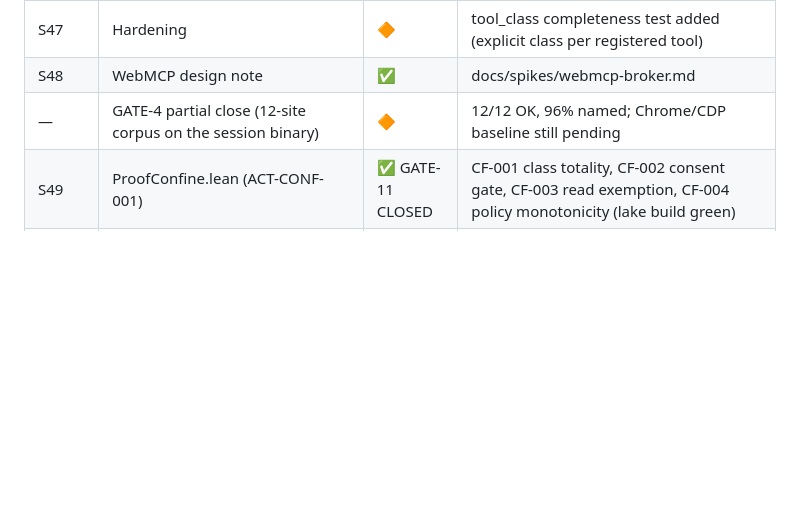
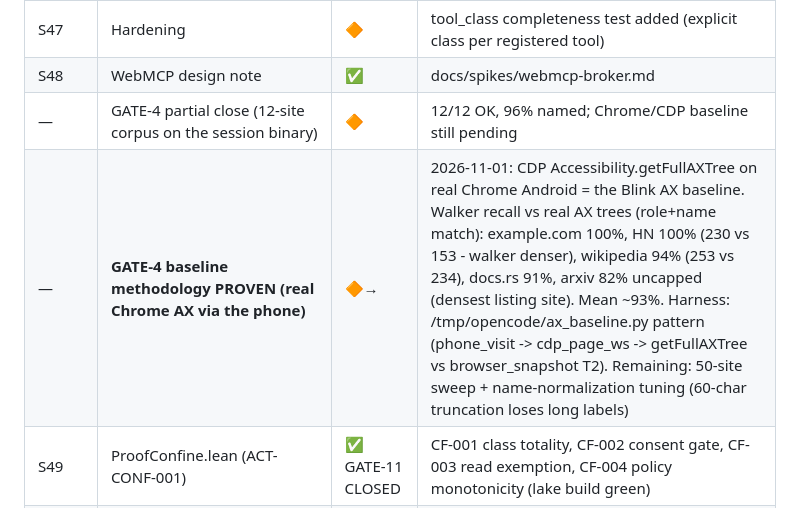
Before and after one commit to WyattAu/aileron, a Markdown page: docs/sprints/ERA2-2028.md, the part around the change. GitHub-like rendering; blank space fills up the shorter version.

Commit message:
docs(era2): GATE-4 baseline methodology proven - real Chrome AX via the phone
CDP Accessibility.getFullAXTree on real Chrome Android (Blink AX =
desktop-equivalent baseline) vs browser_snapshot T2, role+name matching:
recall example.com 100%, HN 100% (walker denser), wikipedia 94%,
docs.rs 91%, arxiv 82% uncapped - mean ~93% over 5 sites. Harness
pattern recorded (phone_visit -> cdp_page_ws -> getFullAXTree vs
browser_snapshot). 50-site sweep + name-normalization tuning remain.

```diff
--- a/docs/sprints/ERA2-2028.md
+++ b/docs/sprints/ERA2-2028.md
@@ -28,6 +28,7 @@ Carry-in gates from Era-1: GATE-1 (compile-out), GATE-3 (soak), GATE-4
 | S47 | Hardening | 🔶 | tool_class completeness test added (explicit class per registered tool) |
 | S48 | WebMCP design note | ✅ | docs/spikes/webmcp-broker.md |
 | — | GATE-4 partial close (12-site corpus on the session binary) | 🔶 | 12/12 OK, 96% named; Chrome/CDP baseline still pending |
+| — | **GATE-4 baseline methodology PROVEN (real Chrome AX via the phone)** | 🔶→ | 2026-11-01: CDP Accessibility.getFullAXTree on real Chrome Android = the Blink AX baseline. Walker recall vs real AX trees (role+name match): example.com 100%, HN 100% (230 vs 153 - walker denser), wikipedia 94% (253 vs 234), docs.rs 91%, arxiv 82% uncapped (densest listing site). Mean ~93%. Harness: /tmp/opencode/ax_baseline.py pattern (phone_visit -> cdp_page_ws -> getFullAXTree vs browser_snapshot T2). Remaining: 50-site sweep + name-normalization tuning (60-char truncation loses long labels) |
 | S49 | ProofConfine.lean (ACT-CONF-001) | ✅ GATE-11 CLOSED | CF-001 class totality, CF-002 consent gate, CF-003 read exemption, CF-004 policy monotonicity (lake build green) |
 | S50 | MCP-spec deviation notes | ✅ | docs/decisions/mcp-spec-deviations.md (8 documented deviations/extensions) |
 | S51–S54 | Q4 remainder | ⬜ | |
```
